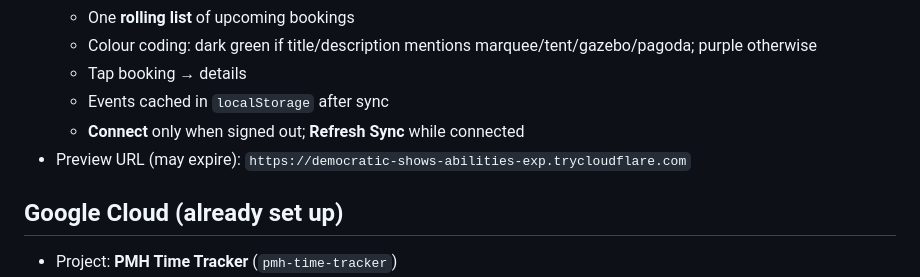
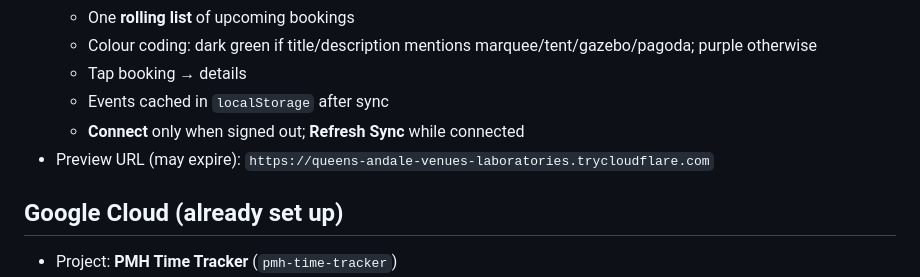
Before and after one commit to scottwallis1/PMH-Crew-Timesheets, a Markdown page: SESSION_CHECKPOINT.md, the part around the change. Rendered like a GitHub page.

Commit message:
Update live preview URL in session checkpoint
Co-authored-by: scottwallis1 <scottwallis1@users.noreply.github.com>

```diff
--- a/SESSION_CHECKPOINT.md
+++ b/SESSION_CHECKPOINT.md
@@ -45,7 +45,7 @@ Asset cache bust: **`?v=1.10.0`**
   - Tap booking → details
   - Events cached in `localStorage` after sync
   - **Connect** only when signed out; **Refresh Sync** while connected
-- Preview URL (may expire): `https://democratic-shows-abilities-exp.trycloudflare.com`
+- Preview URL (may expire): `https://queens-andale-venues-laboratories.trycloudflare.com`
 
 ## Google Cloud (already set up)
 
```
